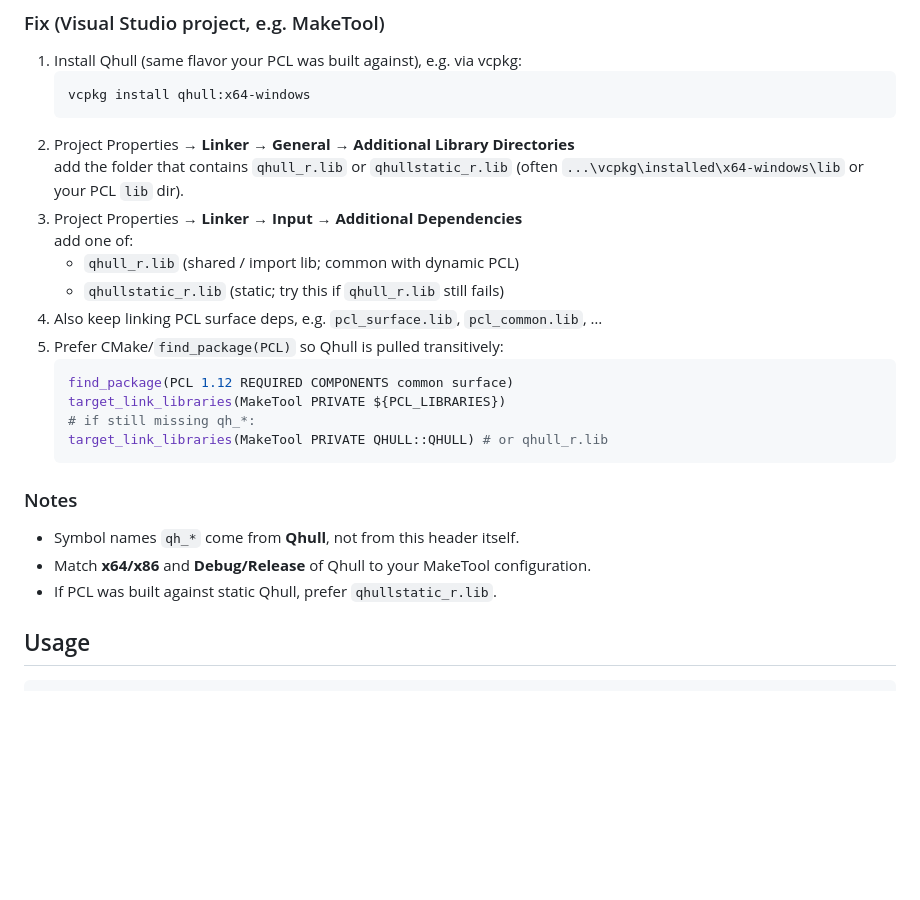
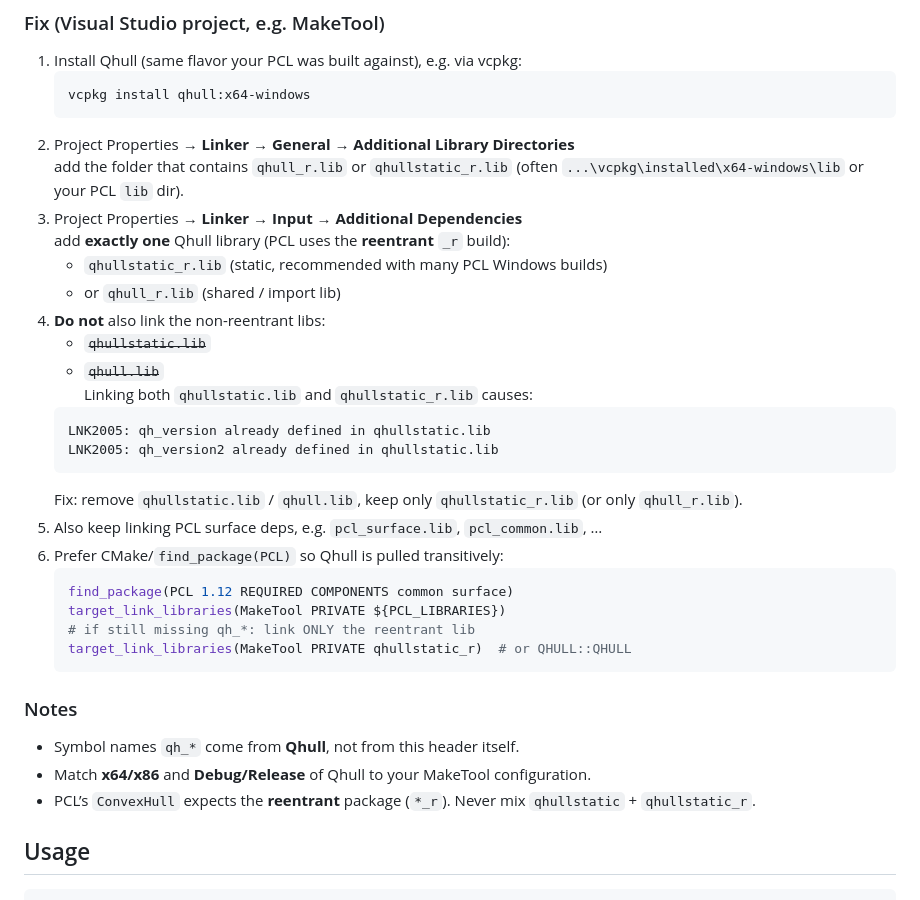
Before and after one commit to philchenup/Cursor, a Markdown page: README.md, the part around the change. Drawn GitHub-style; blank space fills up the shorter version.

Commit message:
Clarify Qhull LNK2005: link only reentrant *_r lib
Mixing qhullstatic.lib with qhullstatic_r.lib duplicates qh_version;
PCL ConvexHull needs the reentrant Qhull library alone.

Co-authored-by: philchenup <philchenup@users.noreply.github.com>

````diff
--- a/README.md
+++ b/README.md
@@ -48,23 +48,32 @@ error LNK2001: unresolved external symbol qh_lib_check
    add the folder that contains `qhull_r.lib` or `qhullstatic_r.lib`
    (often `...\vcpkg\installed\x64-windows\lib` or your PCL `lib` dir).
 3. Project Properties → **Linker** → **Input** → **Additional Dependencies**
-   add one of:
-   - `qhull_r.lib` (shared / import lib; common with dynamic PCL)
-   - `qhullstatic_r.lib` (static; try this if `qhull_r.lib` still fails)
-4. Also keep linking PCL surface deps, e.g. `pcl_surface.lib`, `pcl_common.lib`, …
-5. Prefer CMake/`find_package(PCL)` so Qhull is pulled transitively:
+   add **exactly one** Qhull library (PCL uses the **reentrant** `_r` build):
+   - `qhullstatic_r.lib` (static, recommended with many PCL Windows builds)
+   - or `qhull_r.lib` (shared / import lib)
+4. **Do not** also link the non-reentrant libs:
+   - ~~`qhullstatic.lib`~~
+   - ~~`qhull.lib`~~
+   Linking both `qhullstatic.lib` and `qhullstatic_r.lib` causes:
+   ```text
+   LNK2005: qh_version already defined in qhullstatic.lib
+   LNK2005: qh_version2 already defined in qhullstatic.lib
+   ```
+   Fix: remove `qhullstatic.lib` / `qhull.lib`, keep only `qhullstatic_r.lib` (or only `qhull_r.lib`).
+5. Also keep linking PCL surface deps, e.g. `pcl_surface.lib`, `pcl_common.lib`, …
+6. Prefer CMake/`find_package(PCL)` so Qhull is pulled transitively:
    ```cmake
    find_package(PCL 1.12 REQUIRED COMPONENTS common surface)
    target_link_libraries(MakeTool PRIVATE ${PCL_LIBRARIES})
-   # if still missing qh_*:
-   target_link_libraries(MakeTool PRIVATE QHULL::QHULL) # or qhull_r.lib
+   # if still missing qh_*: link ONLY the reentrant lib
+   target_link_libraries(MakeTool PRIVATE qhullstatic_r)  # or QHULL::QHULL
    ```
 
 ### Notes
 
 - Symbol names `qh_*` come from **Qhull**, not from this header itself.
 - Match **x64/x86** and **Debug/Release** of Qhull to your MakeTool configuration.
-- If PCL was built against static Qhull, prefer `qhullstatic_r.lib`.
+- PCL’s `ConvexHull` expects the **reentrant** package (`*_r`). Never mix `qhullstatic` + `qhullstatic_r`.
 
 ## Usage
 
````
